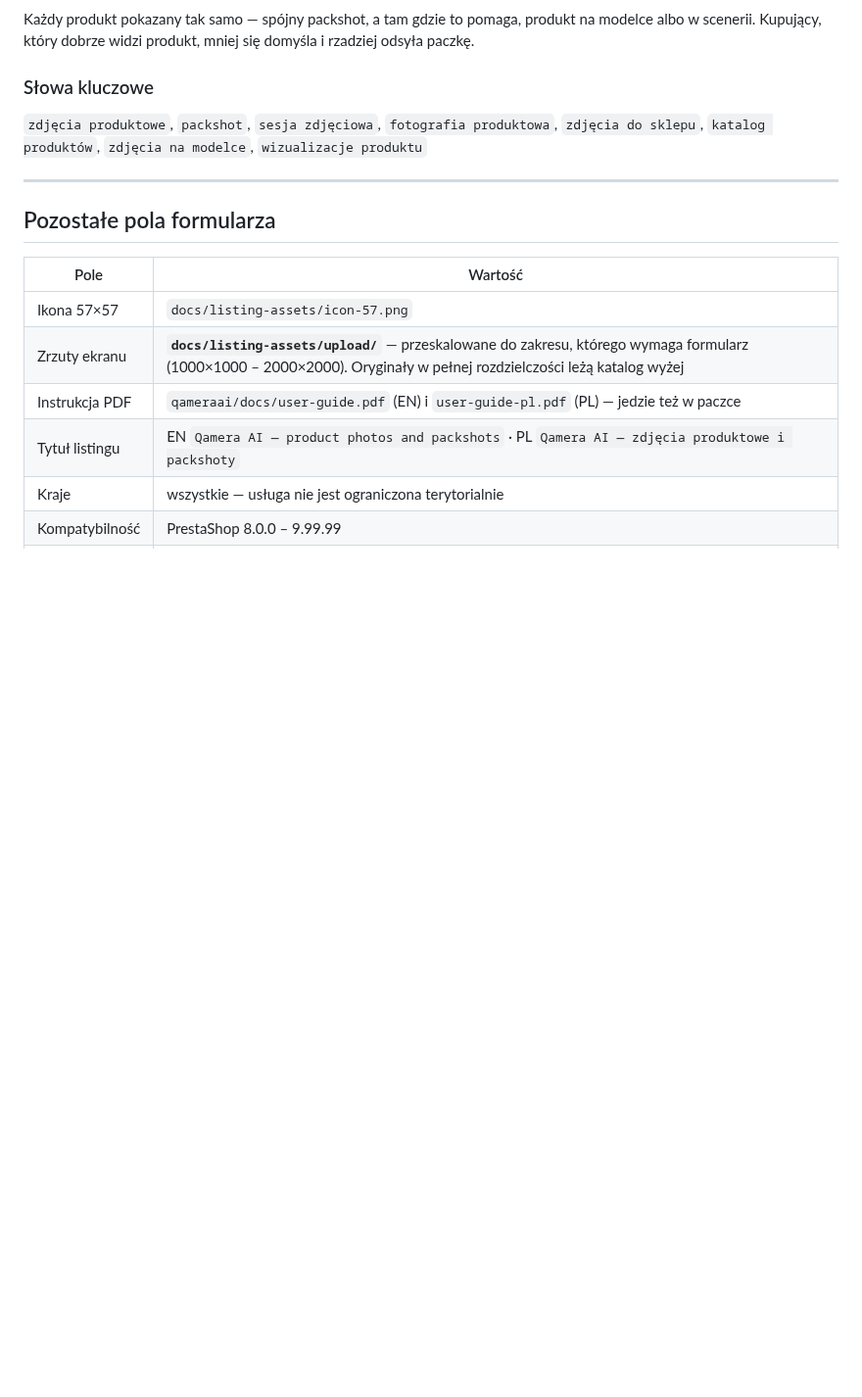
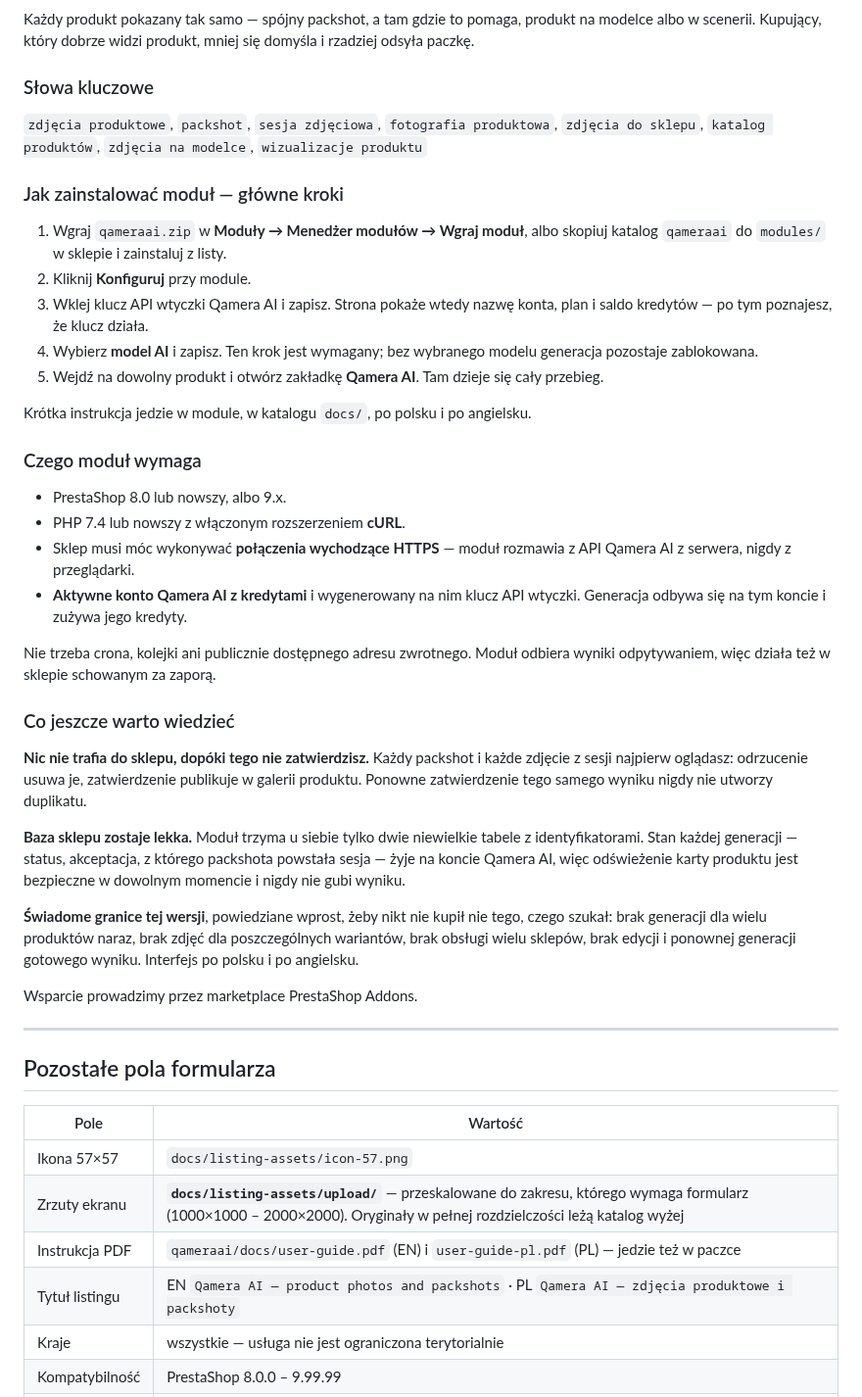
Before and after one commit to 200iqlabs/qamera-prestashop-plugin, a Markdown page: docs/listing-texts.md, the part around one of its changes. Shown at 98% size. GitHub-like rendering; blank space fills up the shorter version.

```diff
--- a/docs/listing-texts.md
+++ b/docs/listing-texts.md
@@ -122,6 +164,49 @@ paczkę.
 `zdjęcia produktowe`, `packshot`, `sesja zdjęciowa`, `fotografia produktowa`,
 `zdjęcia do sklepu`, `katalog produktów`, `zdjęcia na modelce`, `wizualizacje produktu`
 
+### Jak zainstalować moduł — główne kroki
+
+1. Wgraj `qameraai.zip` w **Moduły → Menedżer modułów → Wgraj moduł**, albo skopiuj katalog
+   `qameraai` do `modules/` w sklepie i zainstaluj z listy.
+2. Kliknij **Konfiguruj** przy module.
+3. Wklej klucz API wtyczki Qamera AI i zapisz. Strona pokaże wtedy nazwę konta, plan i saldo
+   kredytów — po tym poznajesz, że klucz działa.
+4. Wybierz **model AI** i zapisz. Ten krok jest wymagany; bez wybranego modelu generacja
+   pozostaje zablokowana.
+5. Wejdź na dowolny produkt i otwórz zakładkę **Qamera AI**. Tam dzieje się cały przebieg.
+
+Krótka instrukcja jedzie w module, w katalogu `docs/`, po polsku i po angielsku.
+
+### Czego moduł wymaga
+
+- PrestaShop 8.0 lub nowszy, albo 9.x.
+- PHP 7.4 lub nowszy z włączonym rozszerzeniem **cURL**.
+- Sklep musi móc wykonywać **połączenia wychodzące HTTPS** — moduł rozmawia z API Qamera AI
+  z serwera, nigdy z przeglądarki.
+- **Aktywne konto Qamera AI z kredytami** i wygenerowany na nim klucz API wtyczki. Generacja
+  odbywa się na tym koncie i zużywa jego kredyty.
+
+Nie trzeba crona, kolejki ani publicznie dostępnego adresu zwrotnego. Moduł odbiera wyniki
+odpytywaniem, więc działa też w sklepie schowanym za zaporą.
+
+### Co jeszcze warto wiedzieć
+
+**Nic nie trafia do sklepu, dopóki tego nie zatwierdzisz.** Każdy packshot i każde zdjęcie
+z sesji najpierw oglądasz: odrzucenie usuwa je, zatwierdzenie publikuje w galerii produktu.
+Ponowne zatwierdzenie tego samego wyniku nigdy nie utworzy duplikatu.
+
+**Baza sklepu zostaje lekka.** Moduł trzyma u siebie tylko dwie niewielkie tabele z
+identyfikatorami. Stan każdej generacji — status, akceptacja, z którego packshota powstała
+sesja — żyje na koncie Qamera AI, więc odświeżenie karty produktu jest bezpieczne w dowolnym
+momencie i nigdy nie gubi wyniku.
+
+**Świadome granice tej wersji**, powiedziane wprost, żeby nikt nie kupił nie tego, czego
+szukał: brak generacji dla wielu produktów naraz, brak zdjęć dla poszczególnych wariantów,
+brak obsługi wielu sklepów, brak edycji i ponownej generacji gotowego wyniku. Interfejs po
+polsku i po angielsku.
+
+Wsparcie prowadzimy przez marketplace PrestaShop Addons.
+
 ---
 
 ## Pozostałe pola formularza
```
Also changed, not shown: other parts of docs/listing-texts.md (+58 -0 lines).
